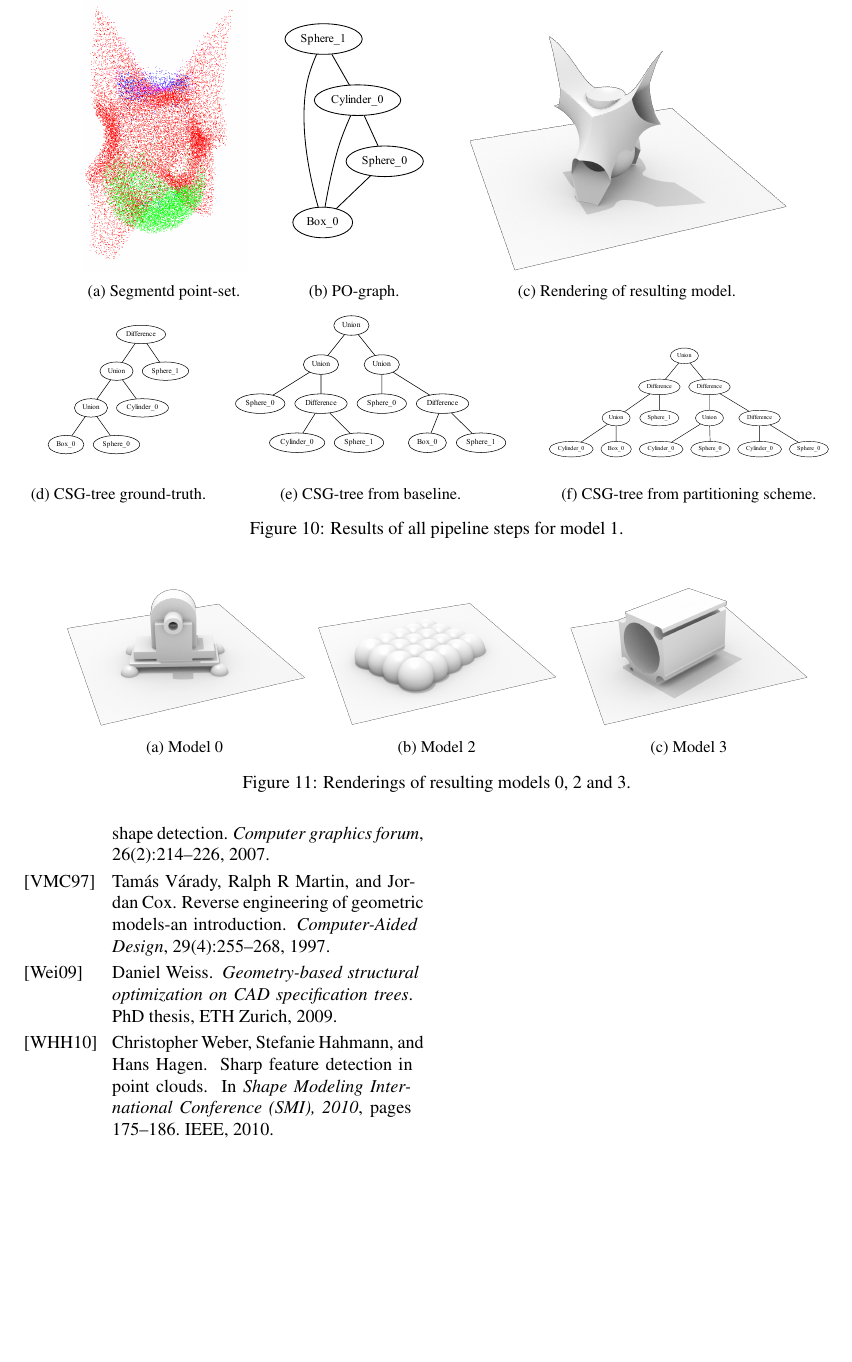
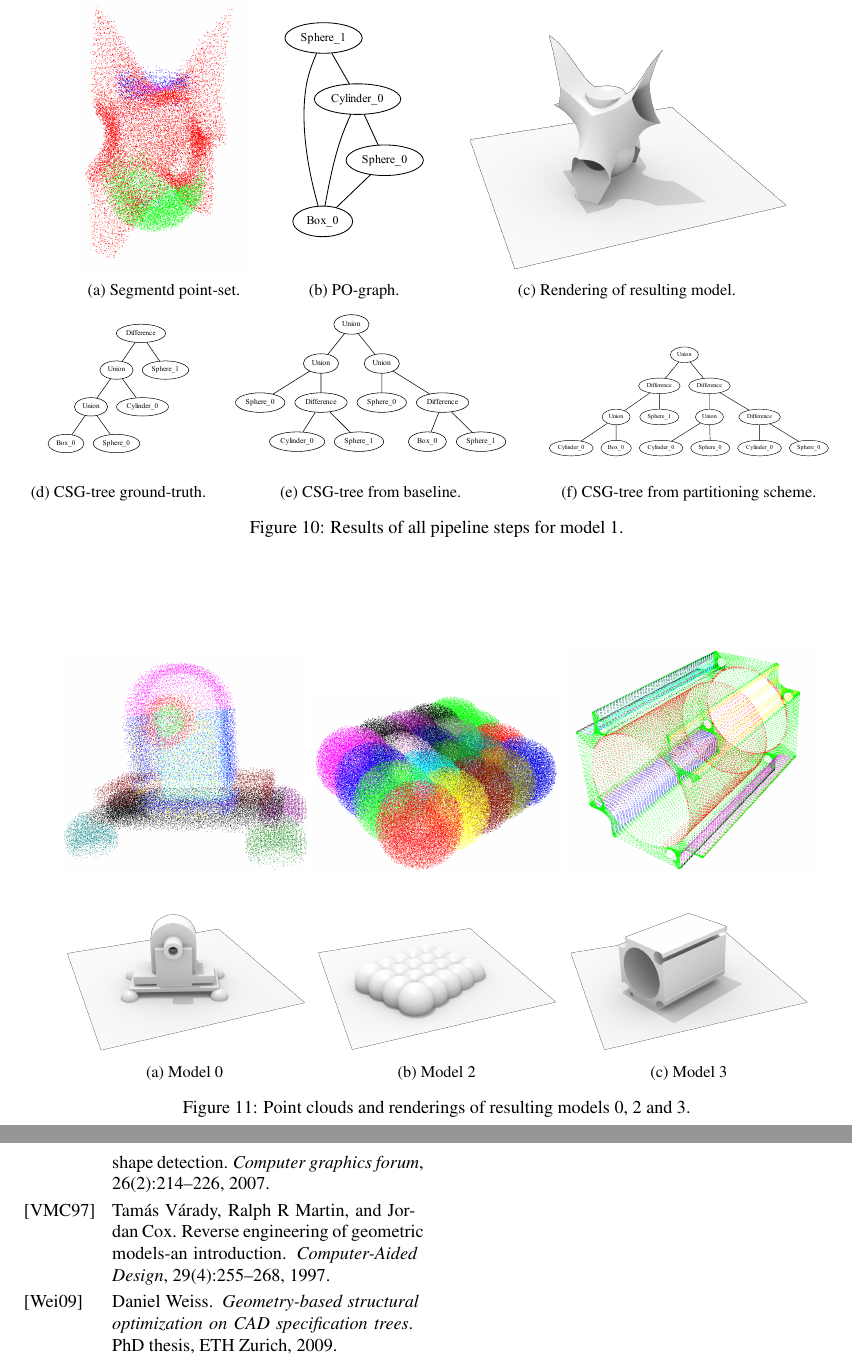
Before and after one commit to mafried/wscg18_paper, a LaTeX paper (main.tex, which reads sections/content.tex): part of page 9 of 9 before the commit and two parts of pages 9 and 10 of 10 after it, the two joined at a grey line, cut so that both start at the same text, the shorter picture padded with empty space. Compiled offline with pdfLaTeX.

Commit message:
added pc figures

```diff
--- a/main.tex
+++ b/main.tex
@@ -114,8 +114,8 @@ Oettingenstr. 67\\
 \parbox{0.50\textwidth}{\centering
 Pierre-Alain Fayolle\\[1mm]
 Division of Information and Systems\\
-University of Aizu\\
-Aizu-Wakamatsu\\
+The University of Aizu\\
+Aizu-Wakamatsu City \\
 965-8580 Fukushima, Japan\\[1mm]
 fayolle@u-aizu.ac.jp
 }
--- a/sections/content.tex
+++ b/sections/content.tex
@@ -653,6 +653,22 @@ Finally, since the partitioning (and merge) approach described in this work is i
 	\centering
 	\begin{subfigure}[b]{0.30\linewidth}
 		\centering
+		\includegraphics[width=\textwidth]{figures/m0_pc.png}
+		%\caption{Model $0$}
+	\end{subfigure}
+	\begin{subfigure}[b]{0.3\linewidth}
+		\centering
+		\includegraphics[width=\textwidth]{figures/m2_pc.png}
+		%\caption{Model $2$}
+	\end{subfigure}
+	\begin{subfigure}[b]{0.3\linewidth}
+		\centering
+		\includegraphics[width=\textwidth]{figures/m3_pc.png}
+		%\caption{Model $3$}
+	\end{subfigure}
+	\\
+	\begin{subfigure}[b]{0.30\linewidth}
+		\centering
 		\includegraphics[width=\textwidth]{figures/m0_rendering_wo.png}
 		\caption{Model $0$}
 	\end{subfigure}
@@ -667,6 +683,6 @@ Finally, since the partitioning (and merge) approach described in this work is i
 		\caption{Model $3$}
 	\end{subfigure}
 	\vskip\baselineskip
-	\caption{Renderings of resulting models $0$, $2$ and $3$.}
+	\caption{Point clouds and renderings of resulting models $0$, $2$ and $3$.}
 	\label{fig:models2}
 \end{figure*}
```
Also changed, not shown: figures/m0_pc.png, figures/m2_pc.png, figures/m3_pc.png (added), main.bbl, main.pdf, sections/content.tex (2 more changed lines), 3 other files.
